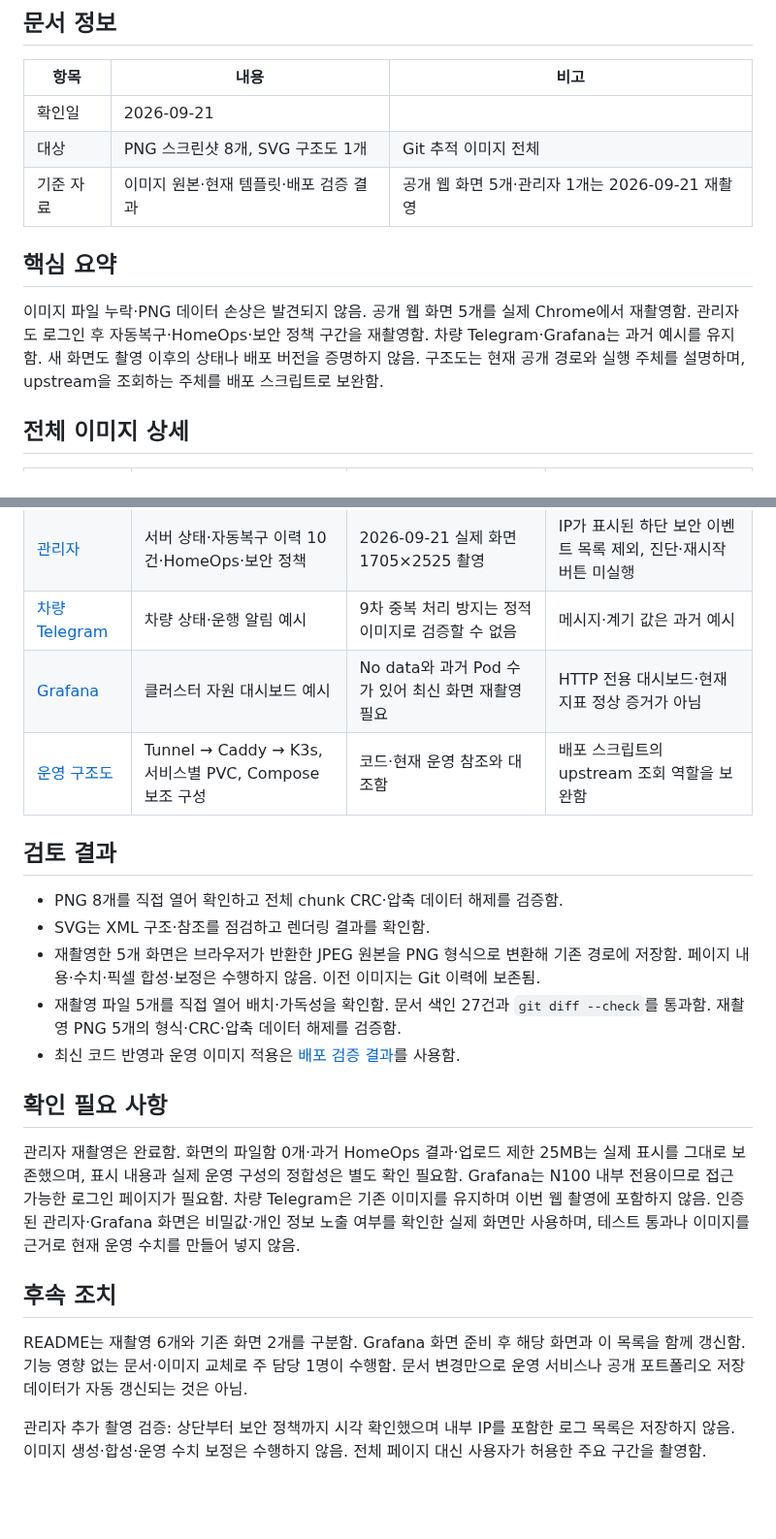
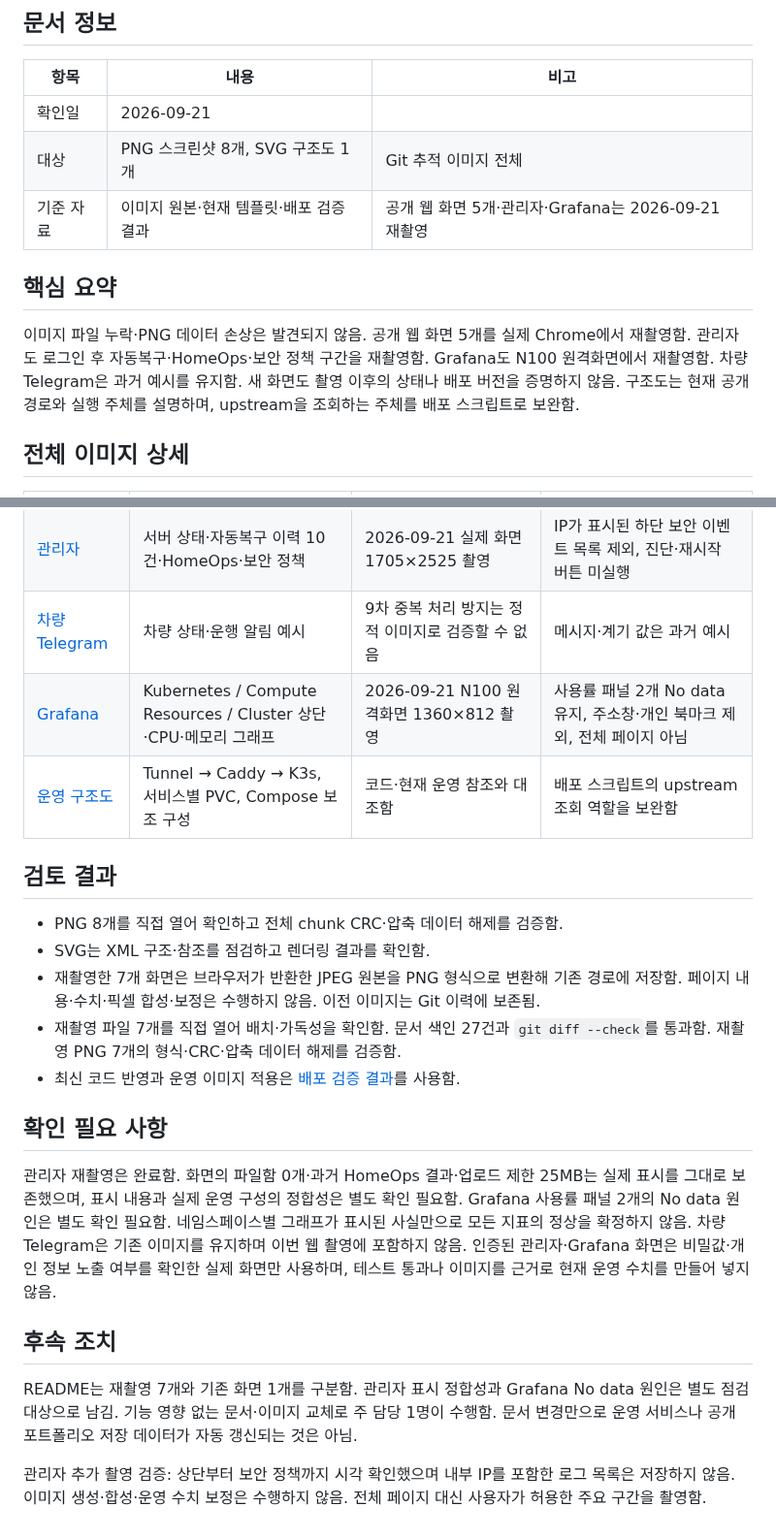
Before and after one commit to Len-Yoon/personal-server, a Markdown page: docs/images/README.md, 2 parts joined by grey strips. Shown at 97% size. GitHub-like rendering; blank space fills up the shorter version.

```diff
--- a/docs/images/README.md
+++ b/docs/images/README.md
@@ -6,11 +6,11 @@
 |---|---|---|
 | 확인일 | 2026-09-21 | |
 | 대상 | PNG 스크린샷 8개, SVG 구조도 1개 | Git 추적 이미지 전체 |
-| 기준 자료 | 이미지 원본·현재 템플릿·배포 검증 결과 | 공개 웹 화면 5개·관리자 1개는 2026-09-21 재촬영 |
+| 기준 자료 | 이미지 원본·현재 템플릿·배포 검증 결과 | 공개 웹 화면 5개·관리자·Grafana는 2026-09-21 재촬영 |
 
 ## 핵심 요약
 
-이미지 파일 누락·PNG 데이터 손상은 발견되지 않음. 공개 웹 화면 5개를 실제 Chrome에서 재촬영함. 관리자도 로그인 후 자동복구·HomeOps·보안 정책 구간을 재촬영함. 차량 Telegram·Grafana는 과거 예시를 유지함. 새 화면도 촬영 이후의 상태나 배포 버전을 증명하지 않음. 구조도는 현재 공개 경로와 실행 주체를 설명하며, upstream을 조회하는 주체를 배포 스크립트로 보완함.
+이미지 파일 누락·PNG 데이터 손상은 발견되지 않음. 공개 웹 화면 5개를 실제 Chrome에서 재촬영함. 관리자도 로그인 후 자동복구·HomeOps·보안 정책 구간을 재촬영함. Grafana도 N100 원격화면에서 재촬영함. 차량 Telegram은 과거 예시를 유지함. 새 화면도 촬영 이후의 상태나 배포 버전을 증명하지 않음. 구조도는 현재 공개 경로와 실행 주체를 설명하며, upstream을 조회하는 주체를 배포 스크립트로 보완함.
 
 ## 전체 이미지 상세
 
@@ -23,23 +23,23 @@
 | [YouTube](youtube-memo.png) | 영상 등록·저장 목록 | 2026-09-21 실제 서비스 전체 페이지 촬영 | 영상 등록·메모 저장·삭제 미수행 |
 | [관리자](admin-status.png) | 서버 상태·자동복구 이력 10건·HomeOps·보안 정책 | 2026-09-21 실제 화면 1705×2525 촬영 | IP가 표시된 하단 보안 이벤트 목록 제외, 진단·재시작 버튼 미실행 |
 | [차량 Telegram](car-care-telegram-status.png) | 차량 상태·운행 알림 예시 | 9차 중복 처리 방지는 정적 이미지로 검증할 수 없음 | 메시지·계기 값은 과거 예시 |
-| [Grafana](grafana-k3s-overview.png) | 클러스터 자원 대시보드 예시 | No data와 과거 Pod 수가 있어 최신 화면 재촬영 필요 | HTTP 전용 대시보드·현재 지표 정상 증거가 아님 |
+| [Grafana](grafana-k3s-overview.png) | Kubernetes / Compute Resources / Cluster 상단·CPU·메모리 그래프 | 2026-09-21 N100 원격화면 1360×812 촬영 | 사용률 패널 2개 No data 유지, 주소창·개인 북마크 제외, 전체 페이지 아님 |
 | [운영 구조도](personal-server-architecture-v2.svg) | Tunnel → Caddy → K3s, 서비스별 PVC, Compose 보조 구성 | 코드·현재 운영 참조와 대조함 | 배포 스크립트의 upstream 조회 역할을 보완함 |
 
 ## 검토 결과
 
 - PNG 8개를 직접 열어 확인하고 전체 chunk CRC·압축 데이터 해제를 검증함.
 - SVG는 XML 구조·참조를 점검하고 렌더링 결과를 확인함.
-- 재촬영한 5개 화면은 브라우저가 반환한 JPEG 원본을 PNG 형식으로 변환해 기존 경로에 저장함. 페이지 내용·수치·픽셀 합성·보정은 수행하지 않음. 이전 이미지는 Git 이력에 보존됨.
-- 재촬영 파일 5개를 직접 열어 배치·가독성을 확인함. 문서 색인 27건과 `git diff --check`를 통과함. 재촬영 PNG 5개의 형식·CRC·압축 데이터 해제를 검증함.
+- 재촬영한 7개 화면은 브라우저가 반환한 JPEG 원본을 PNG 형식으로 변환해 기존 경로에 저장함. 페이지 내용·수치·픽셀 합성·보정은 수행하지 않음. 이전 이미지는 Git 이력에 보존됨.
+- 재촬영 파일 7개를 직접 열어 배치·가독성을 확인함. 문서 색인 27건과 `git diff --check`를 통과함. 재촬영 PNG 7개의 형식·CRC·압축 데이터 해제를 검증함.
 - 최신 코드 반영과 운영 이미지 적용은 [배포 검증 결과](../reviews/20260921_K3s앱배포_검증결과.md)를 사용함.
 
 ## 확인 필요 사항
 
-관리자 재촬영은 완료함. 화면의 파일함 0개·과거 HomeOps 결과·업로드 제한 25MB는 실제 표시를 그대로 보존했으며, 표시 내용과 실제 운영 구성의 정합성은 별도 확인 필요함. Grafana는 N100 내부 전용이므로 접근 가능한 로그인 페이지가 필요함. 차량 Telegram은 기존 이미지를 유지하며 이번 웹 촬영에 포함하지 않음. 인증된 관리자·Grafana 화면은 비밀값·개인 정보 노출 여부를 확인한 실제 화면만 사용하며, 테스트 통과나 이미지를 근거로 현재 운영 수치를 만들어 넣지 않음.
+관리자 재촬영은 완료함. 화면의 파일함 0개·과거 HomeOps 결과·업로드 제한 25MB는 실제 표시를 그대로 보존했으며, 표시 내용과 실제 운영 구성의 정합성은 별도 확인 필요함. Grafana 사용률 패널 2개의 No data 원인은 별도 확인 필요함. 네임스페이스별 그래프가 표시된 사실만으로 모든 지표의 정상을 확정하지 않음. 차량 Telegram은 기존 이미지를 유지하며 이번 웹 촬영에 포함하지 않음. 인증된 관리자·Grafana 화면은 비밀값·개인 정보 노출 여부를 확인한 실제 화면만 사용하며, 테스트 통과나 이미지를 근거로 현재 운영 수치를 만들어 넣지 않음.
 
 ## 후속 조치
 
-README는 재촬영 6개와 기존 화면 2개를 구분함. Grafana 화면 준비 후 해당 화면과 이 목록을 함께 갱신함. 기능 영향 없는 문서·이미지 교체로 주 담당 1명이 수행함. 문서 변경만으로 운영 서비스나 공개 포트폴리오 저장 데이터가 자동 갱신되는 것은 아님.
+README는 재촬영 7개와 기존 화면 1개를 구분함. 관리자 표시 정합성과 Grafana No data 원인은 별도 점검 대상으로 남김. 기능 영향 없는 문서·이미지 교체로 주 담당 1명이 수행함. 문서 변경만으로 운영 서비스나 공개 포트폴리오 저장 데이터가 자동 갱신되는 것은 아님.
 
 관리자 추가 촬영 검증: 상단부터 보안 정책까지 시각 확인했으며 내부 IP를 포함한 로그 목록은 저장하지 않음. 이미지 생성·합성·운영 수치 보정은 수행하지 않음. 전체 페이지 대신 사용자가 허용한 주요 구간을 촬영함.
```
Also changed, not shown: README.md (+2 -2 lines), docs/images/grafana-k3s-overview.png.
